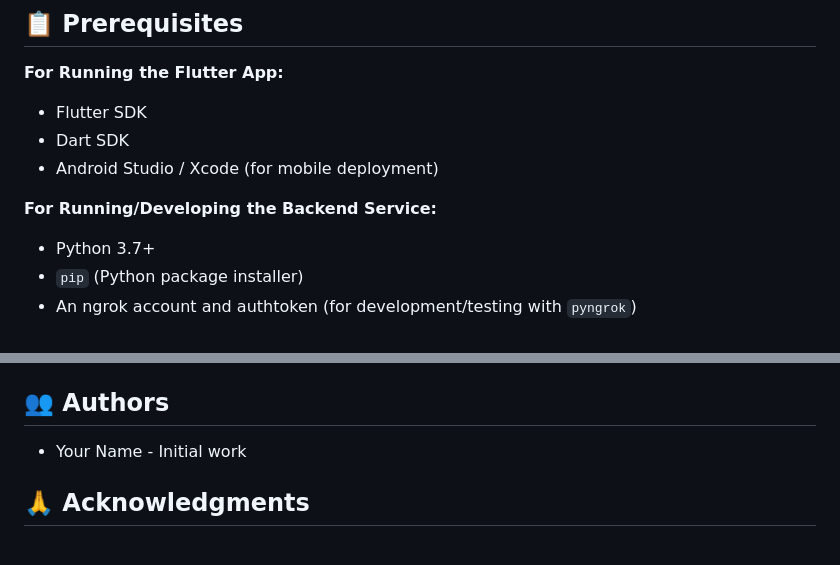
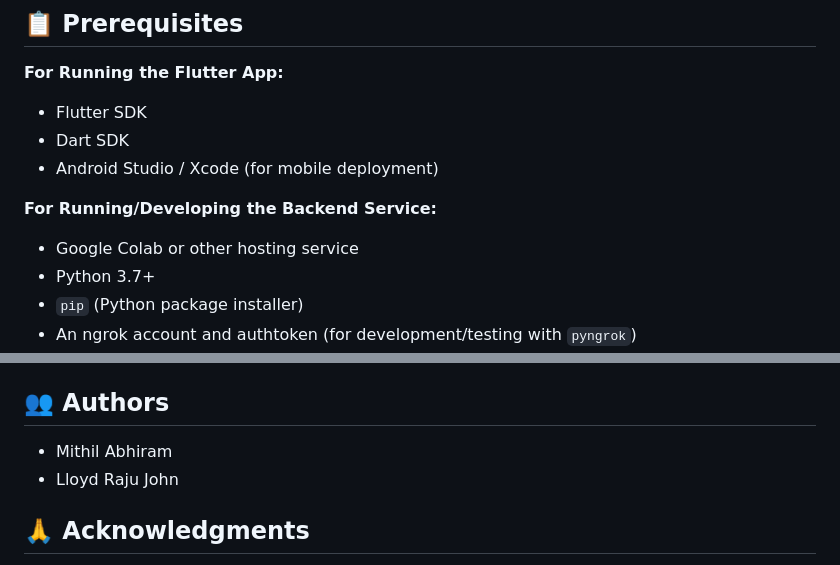
Before and after one commit to 7thxsign/OncoSafe, a Markdown page: README.md, 2 parts joined by grey strips. Drawn GitHub-style.

```diff
--- a/README.md
+++ b/README.md
@@ -43,6 +43,7 @@ Direct APK Download(unstable): https://drive.google.com/drive/folders/1ZgXZm2PCg
 -   Android Studio / Xcode (for mobile deployment)
 
 **For Running/Developing the Backend Service:**
+-   Google Colab or other hosting service
 -   Python 3.7+
 -   `pip` (Python package installer)
 -   An ngrok account and authtoken (for development/testing with `pyngrok`)
@@ -140,7 +141,8 @@ This project is licensed under the MIT License - see the `LICENSE` file for deta
 
 ## 👥 Authors
 
--   Your Name - Initial work
+-   Mithil Abhiram
+-   Lloyd Raju John
 
 ## 🙏 Acknowledgments
 
```
